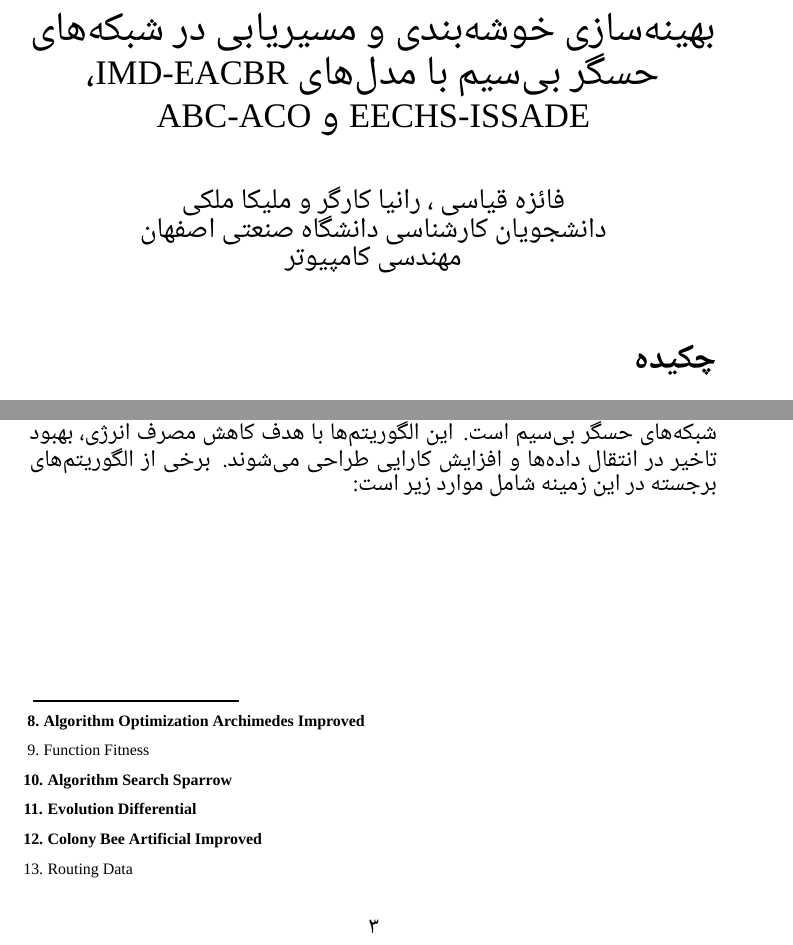
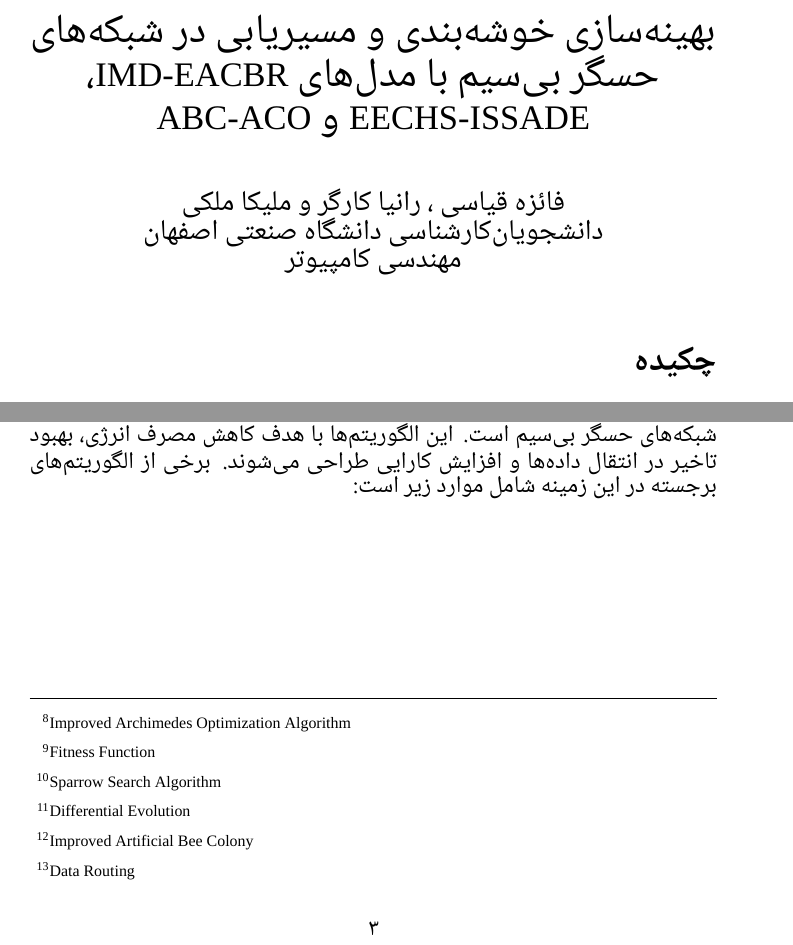
Before and after one commit to faezehghiasi/Article, a LaTeX document (latex/document.tex): two parts of pages 1 and 3 of 5, joined at a grey line, cut so that both start at the same text. Compiled offline with XeLaTeX; a missing font is replaced by an installed copy or a similar font.

Commit message:
delete first page number & footnote correction

```diff
--- a/latex/document.tex
+++ b/latex/document.tex
@@ -4,7 +4,7 @@
 \usepackage{color,xcolor}
 \usepackage{setspace}
 \usepackage{tikz}
-\usepackage{xepersian}
+\usepackage[extrafootnotefeatures]{xepersian}
 \settextfont[Scale=1.2]{BZAR.TTF}
 \setlatintextfont[Scale=1]{Times New Roman}
 \usepackage[bottom]{footmisc} % Ensure footnotes appear at the bottom of the page
@@ -17,11 +17,11 @@
 \makeatother
 
 % Adjust footnote rule and spacing
-\renewcommand{\footnoterule}{%
-	\kern 5pt % Adjust vertical position of the rule
-	\noindent\hfill\rule{0.3\textwidth}{1pt} % Right-aligned horizontal rule
-	\kern -1pt % Space below the rule
-}
+%\renewcommand{\footnoterule}{%
+%	\kern 5pt % Adjust vertical position of the rule
+%	\noindent\hfill\rule{0.3\textwidth}{1pt} % Right-aligned horizontal rule
+%	\kern -1pt % Space below the rule
+%}
 \setlength{\footnotesep}{1em} % Space between footnotes
 %\setlength{\skip\footins}{10em} % Space between text and footnotes
 \begin{document}
@@ -29,10 +29,10 @@
 
 	\title{بهینه‌سازی خوشه‌بندی و مسیر‌یابی در شبکه‌های حسگر بی‌سیم با مدل‌های \lr{IMD-EACBR}، \lr{EECHS-ISSADE} و \lr{ABC-ACO}}
 	\author{فائزه قیاسی ، رانیا کارگر و ملیکا ملکی\\
-		دانشجویان کارشناسی دانشگاه صنعتی اصفهان\\
+		دانشجویان‌کارشناسی دانشگاه صنعتی اصفهان\\
 		مهندسی کامپیوتر}
 	\date{}
 	\maketitle
-
+	\thispagestyle{empty}
 	\section*{چکیده}
 	شبکه‌های حسگر بی‌سیم و اینترنت‌اشیا به دلیل کاربردهای گسترده در حوزه‌هایی همچون نظارت بر محیط، حمل‌ونقل هوشمند و مراقبت‌های بهداشتی، توجه بسیاری را به خود جلب کرده‌اند. یکی از چالش‌های اساسی این شبکه‌ها، محدودیت انرژی گره‌های حسگر و تأثیر آن بر طول عمر شبکه است. در این راستا، استفاده از تکنیک‌های مسیریابی براساس خوشه‌بندی به‌ همراه الگوریتم‌های فراابتکاری برای انتخاب سرخوشه‌ها و طراحی مسیرهای بهینه‌ی انتقال داده‌ها به عنوان راهکاری مناسب مطرح شده‌است. ما در این مقاله سه مدل پیشرفته برای بهینه‌سازی مصرف انرژی و بهبود عملکرد شبکه ارائه می‌دهیم. \lr{IMD-EACBR} که از الگوریتم ارشمیدس بهبودیافته برای انتخاب سرخوشه‌ها و از الگوریتم بهینه‌سازی مبتنی‌بر آموزش و یادگیری اصلاح‌شده‌ی دورگه برای مسیریابی چندپرشی استفاده می‌کند، مدل \lr{EECHS-ISSADE} که ترکیبی از الگوریتم‌های جست‌وجوی گنجشک و تکامل تفاضلی را برای خوشه‌بندی مسیریابی پیشنهاد می‌دهد و مدل ترکیبی \lr{ABC-ACO} که از الگوریتم زنبورعسل مصنوعی و کلونی مورچه‌ها برای کاهش تأخیر و توازن مصرف انرژی بهره می‌گیرد. براساس نتایج شبیه‌سازی‌ها مدل‌های پیشنهادی ما در مقایسه با روش‌های پیشین، منجر به افزایش طول عمر شبکه، کاهش مصرف انرژی و بهبود نرخ انتقال داده‌ها می‌شوند. این تحقیق گامی مؤثر در راستای بهینه‌سازی شبکه‌های حسگر بی‌سیم و اینترنت‌اشیاء است.
@@ -48,16 +49,16 @@
 
-	\subsection*{\hspace*{1em}\tikz\draw[fill=black,circle] (0,0) circle (3pt); الگوریتم بهینه‌سازی ارشمیدس بهبودیافته\lr{\footnote{Improved Archimedes Optimization Algorithm}} }
-	\hspace*{2em}این الگوریتم با بهره‌گیری از یک تابع تناسب\lr{\footnote{Fitness Function}} که پارامترهایی نظیر فاصله، بهره‌وری انرژی و درجه‌ی گره را در نظر می‌گیرد، سرخوشه‌های بهینه را انتخاب می‌کند.
+	\subsection*{\hspace*{1em}\tikz\draw[fill=black,circle] (0,0) circle (3pt); الگوریتم بهینه‌سازی ارشمیدس بهبودیافته\LTRfootnote{Improved Archimedes Optimization Algorithm}}
+	\hspace*{2em}این الگوریتم با بهره‌گیری از یک تابع تناسب\LTRfootnote{Fitness Function} که پارامترهایی نظیر فاصله، بهره‌وری انرژی و درجه‌ی گره را در نظر می‌گیرد، سرخوشه‌های بهینه را انتخاب می‌کند.
 
-	\subsection*{\hspace*{1em}\tikz\draw[fill=black,circle] (0,0) circle (3pt); الگوریتم جست‌وجوی گنجشک\lr{\footnote{Sparrow Search Algorithm }}}
+	\subsection*{\hspace*{1em}\tikz\draw[fill=black,circle] (0,0) circle (3pt); الگوریتم جست‌وجوی گنجشک\LTRfootnote{Sparrow Search Algorithm }}
 	\hspace*{2em}این الگوریتم از رفتار اجتماعی گنجشک‌ها در یافتن منابع غذایی الهام گرفته و با تحلیل انرژی باقی‌مانده‌ی گره‌ها و فاصله‌ی آن‌ها از ایستگاه پایه، سرخوشه‌های بهینه‌ را تعیین می‌کند.
 
-	\subsection*{\hspace*{1em}\tikz\draw[fill=black,circle] (0,0) circle (3pt);  الگوریتم تکامل تفاضلی\lr{\footnote{Differential Evolution }}}
+	\subsection*{\hspace*{1em}\tikz\draw[fill=black,circle] (0,0) circle (3pt);  الگوریتم تکامل تفاضلی\LTRfootnote{Differential Evolution }}
 	\hspace*{2em}این الگوریتم با بهره‌گیری از روش‌های بهینه‌سازی با پیچیدگی کم و پایدار، فرآیند انتخاب سرخوشه‌ها را تسهیل می‌کند.
 
-	\subsection*{\hspace*{1em}\tikz\draw[fill=black,circle] (0,0) circle (3pt); الگوریتم زنبور عسل بهبودیافته\lr{\footnote{Improved Artificial Bee Colony }}}
+	\subsection*{\hspace*{1em}\tikz\draw[fill=black,circle] (0,0) circle (3pt); الگوریتم زنبور عسل بهبودیافته\LTRfootnote{Improved Artificial Bee Colony }}
 	\hspace*{2em}این الگوریتم با الهام از رفتار زنبورها در یافتن منابع غذایی، گره‌هایی با بیشترین بهره‌وری انرژی و مناسب‌ترین موقعیت مکانی را به عنوان سرخوشه انتخاب می‌کند.
 
 	\section*{الگوریتم‌های بهینه‌سازی مسیریابی }
-	\hspace*{1em}برای انتخاب بهینه سرخوشه‌ها، الگوریتم‌های فراابتکاری علاوه بر انتخاب سرخوشه‌ها، طراحی الگوریتم‌های بهینه برای مسیریابی داده‌ها\lr{\footnote{Data Routing  }} از دیگر چالش‌های اساسی در شبکه‌های حسگر بی‌سیم است. این الگوریتم‌ها با هدف کاهش مصرف انرژی، بهبود تاخیر در انتقال داده‌ها و افزایش کارایی طراحی می‌شوند. برخی از الگوریتم‌های برجسته در این زمینه شامل موارد زیر است:
+	\hspace*{1em}برای انتخاب بهینه سرخوشه‌ها، الگوریتم‌های فراابتکاری علاوه بر انتخاب سرخوشه‌ها، طراحی الگوریتم‌های بهینه برای مسیریابی داده‌ها\LTRfootnote{Data Routing  } از دیگر چالش‌های اساسی در شبکه‌های حسگر بی‌سیم است. این الگوریتم‌ها با هدف کاهش مصرف انرژی، بهبود تاخیر در انتقال داده‌ها و افزایش کارایی طراحی می‌شوند. برخی از الگوریتم‌های برجسته در این زمینه شامل موارد زیر است:
 
@@ -65,6 +66,6 @@
 	\hspace*{2em}این الگوریتم از روش‌های بهینه‌سازی مبتنی برآموزش و یادگیری برای یافتن مسیرهای بهینه بین گره‌ها استفاده می‌کند.
 
-	\subsection*{\hspace*{1em}\tikz\draw[fill=black,circle] (0,0) circle (3pt); الگوریتم کلونی مورچه  بهبودیافته \lr{\footnote{Improved Ant Colony Optimization  }}}
+	\subsection*{\hspace*{1em}\tikz\draw[fill=black,circle] (0,0) circle (3pt); الگوریتم کلونی مورچه  بهبودیافته \LTRfootnote{Improved Ant Colony Optimization  }}
 	\hspace*{2em}این الگوریتم با ایجاد مسیرهای چندپرشی بهینه از سرخوشه‌ها به ایستگاه پایه، به کاهش مصرف انرژی کمک می‌کند.
 
 	\section*{مدل‌های پیشنهادی}
```
Also changed, not shown: latex/document01.tex (added, +21 -0 lines), latex/document.pdf, latex/document.tex (9 more changed lines), 3 other files.
